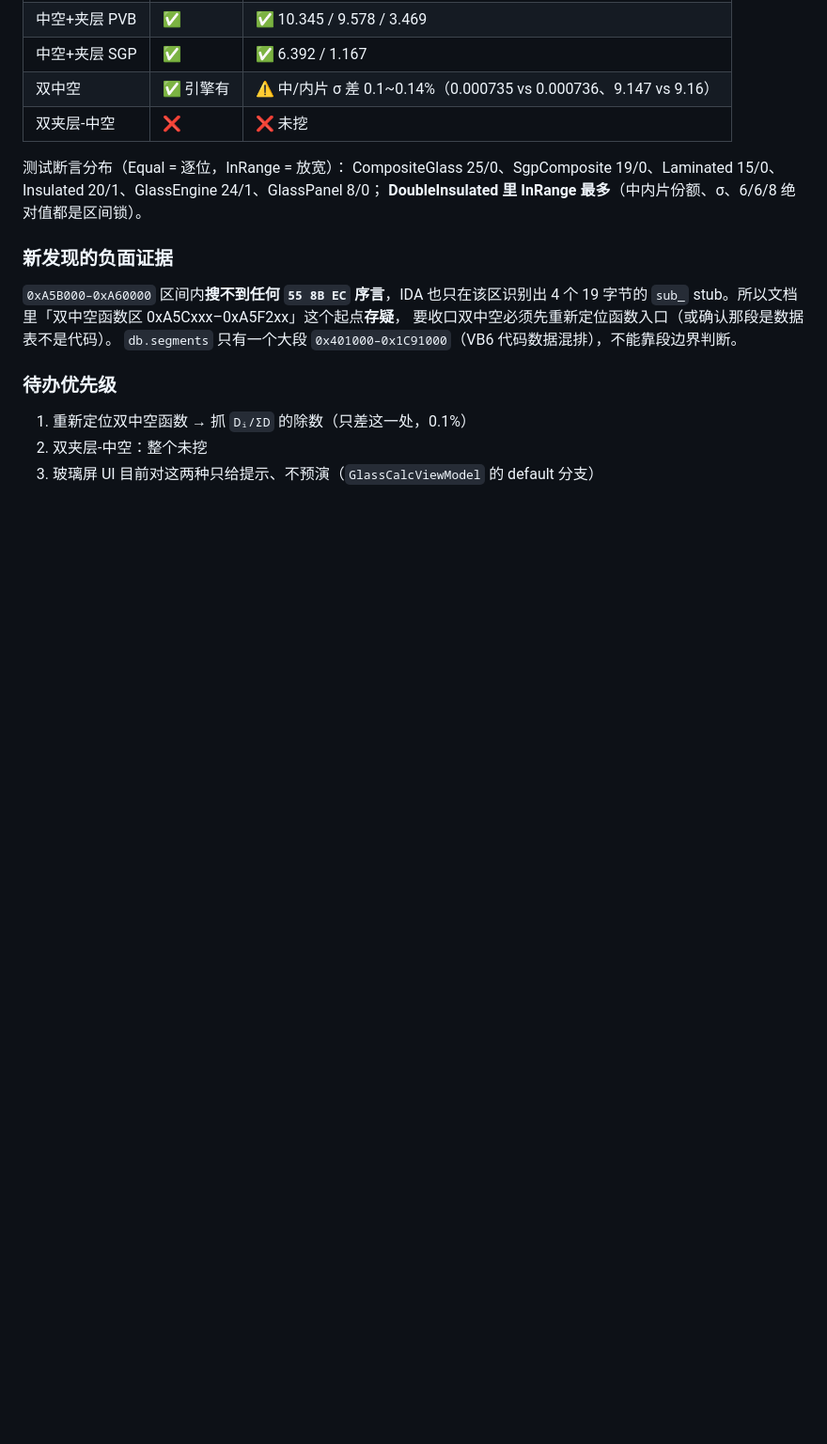
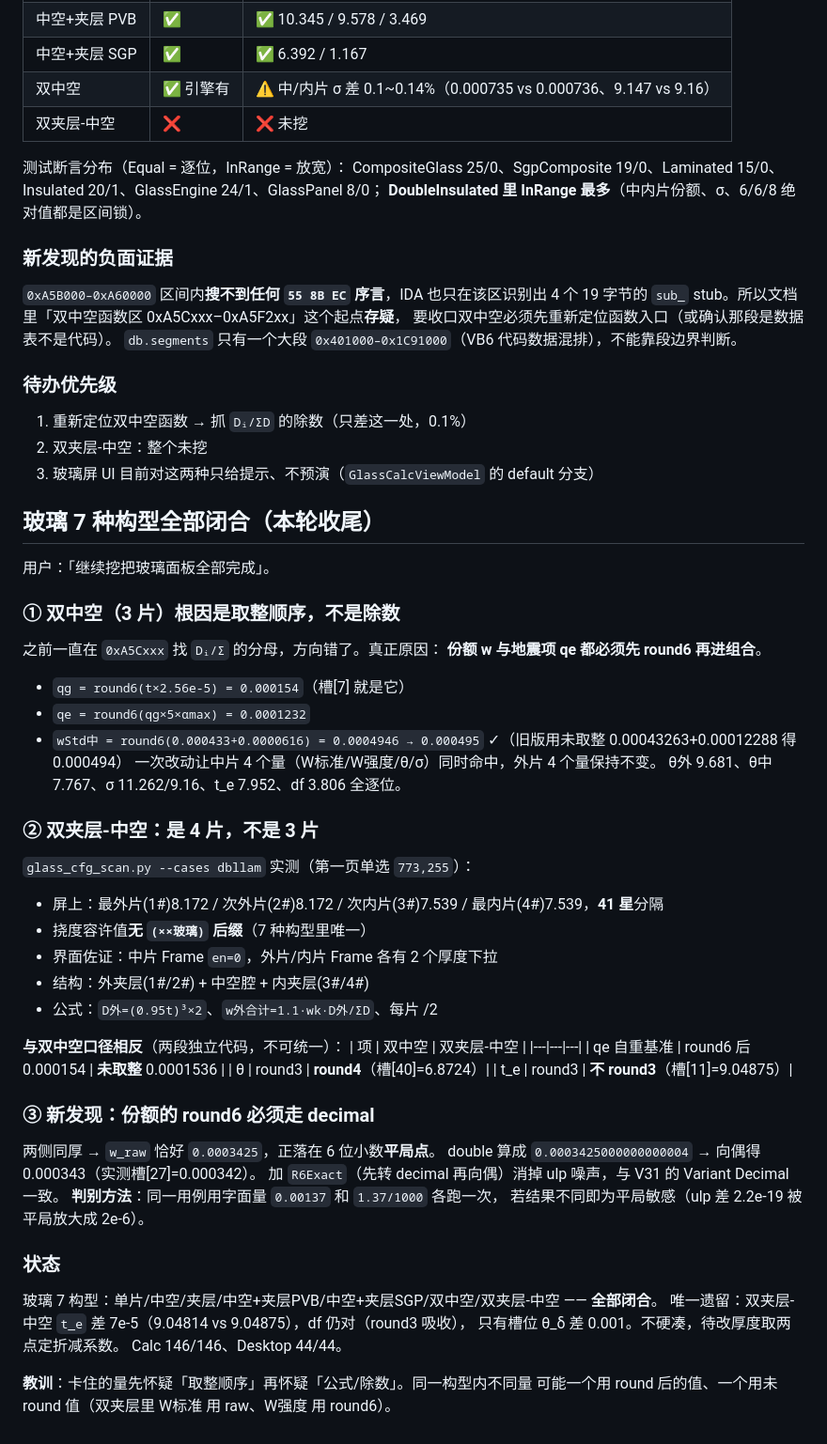
Before and after one commit to ey2h/SMHS-Cal-2, a Markdown page: .workbuddy/memory/2026-10-25.md, the part around the change. Shown at 94% size. Rendered like a GitHub page; blank space fills up the shorter version.

Commit message:
memory: 玻璃 7 构型全部闭合；取整顺序优先怀疑；平局须走 decimal

```diff
--- a/.workbuddy/memory/2026-10-25.md
+++ b/.workbuddy/memory/2026-10-25.md
@@ -835,3 +835,47 @@ CompositeGlass 25/0、SgpComposite 19/0、Laminated 15/0、Insulated 20/1、Glas
 1. 重新定位双中空函数 → 抓 `Dᵢ/ΣD` 的除数（只差这一处，0.1%）
 2. 双夹层-中空：整个未挖
 3. 玻璃屏 UI 目前对这两种只给提示、不预演（`GlassCalcViewModel` 的 default 分支）
+
+## 玻璃 7 种构型全部闭合（本轮收尾）
+
+用户：「继续挖把玻璃面板全部完成」。
+
+### ① 双中空（3 片）根因是取整顺序，不是除数
+之前一直在 `0xA5Cxxx` 找 `Dᵢ/Σ` 的分母，方向错了。真正原因：
+**份额 w 与地震项 qe 都必须先 round6 再进组合**。
+- `qg = round6(t×2.56e-5) = 0.000154`（槽[7] 就是它）
+- `qe = round6(qg×5×αmax) = 0.0001232`
+- `wStd中 = round6(0.000433+0.0000616) = 0.0004946 → 0.000495` ✓（旧版用未取整 0.00043263+0.00012288 得 0.000494）
+一次改动让中片 4 个量（W标准/W强度/θ/σ）同时命中，外片 4 个量保持不变。
+θ外 9.681、θ中 7.767、σ 11.262/9.16、t_e 7.952、df 3.806 全逐位。
+
+### ② 双夹层-中空：**是 4 片，不是 3 片**
+`glass_cfg_scan.py --cases dbllam` 实测（第一页单选 `773,255`）：
+- 屏上：最外片(1#)8.172 / 次外片(2#)8.172 / 次内片(3#)7.539 / 最内片(4#)7.539，**41 星**分隔
+- 挠度容许值**无 `(××玻璃)` 后缀**（7 种构型里唯一）
+- 界面佐证：中片 Frame `en=0`，外片/内片 Frame 各有 2 个厚度下拉
+- 结构：外夹层(1#/2#) + 中空腔 + 内夹层(3#/4#)
+- 公式：`D外=(0.95t)³×2`、`w外合计=1.1·wk·D外/ΣD`、每片 /2
+
+**与双中空口径相反**（两段独立代码，不可统一）：
+| 项 | 双中空 | 双夹层-中空 |
+|---|---|---|
+| qe 自重基准 | round6 后 0.000154 | **未取整** 0.0001536 |
+| θ | round3 | **round4**（槽[40]=6.8724）|
+| t_e | round3 | **不 round3**（槽[11]=9.04875）|
+
+### ③ 新发现：份额的 round6 必须走 decimal
+两侧同厚 → `w_raw` 恰好 `0.0003425`，正落在 6 位小数**平局点**。
+double 算成 `0.0003425000000000004` → 向偶得 0.000343（实测槽[27]=0.000342）。
+加 `R6Exact`（先转 decimal 再向偶）消掉 ulp 噪声，与 V31 的 Variant Decimal 一致。
+**判别方法**：同一用例用字面量 `0.00137` 和 `1.37/1000` 各跑一次，
+若结果不同即为平局敏感（ulp 差 2.2e-19 被平局放大成 2e-6）。
+
+### 状态
+玻璃 7 构型：单片/中空/夹层/中空+夹层PVB/中空+夹层SGP/双中空/双夹层-中空 —— **全部闭合**。
+唯一遗留：双夹层-中空 `t_e` 差 7e-5（9.04814 vs 9.04875），df 仍对（round3 吸收），
+只有槽位 θ_δ 差 0.001。不硬凑，待改厚度取两点定折减系数。
+Calc 146/146、Desktop 44/44。
+
+**教训**：卡住的量先怀疑「取整顺序」再怀疑「公式/除数」。同一构型内不同量
+可能一个用 round 后的值、一个用未 round 值（双夹层里 W标准 用 raw、W强度 用 round6）。
```
Also changed, not shown: .workbuddy/memory/MEMORY.md (+6 -1 lines).
